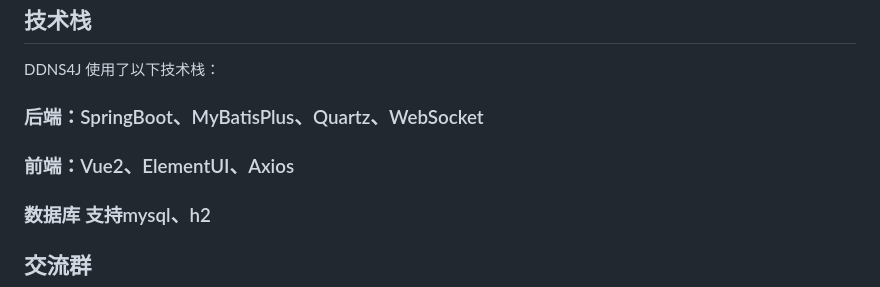
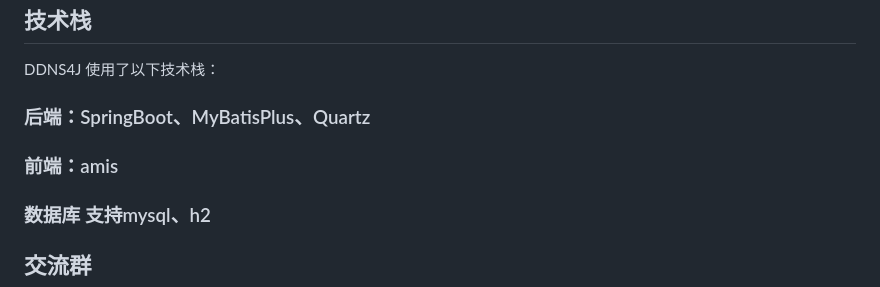
Before and after one commit to sssdgithub/ddns4j, a Markdown page: README.md, the part around the change printed below. GitHub-like rendering.

```diff
--- a/README.md
+++ b/README.md
@@ -110,8 +106,8 @@ DDNS 即动态 DNS，是一种可以自动更新域名解析记录的 DNS 服务
 ## 技术栈
 DDNS4J 使用了以下技术栈：
 
-### 后端：SpringBoot、MyBatisPlus、Quartz、WebSocket
-### 前端：Vue2、ElementUI、Axios
+### 后端：SpringBoot、MyBatisPlus、Quartz
+### 前端：amis
 ### 数据库 支持mysql、h2
 
 ## 交流群
```
Also changed, not shown: other parts of README.md (+7 -11 lines), doc/ddns4j-network-view.png (deleted), doc/ddns4j-web端-功能区介绍.png (added), doc/ddns4j-功能区介绍.png (deleted), doc/ddns4j-移动端-功能区介绍.png (added), doc/ddns4j-详细参数说明.png (deleted), doc/效果图.png (deleted), 3 other files.
